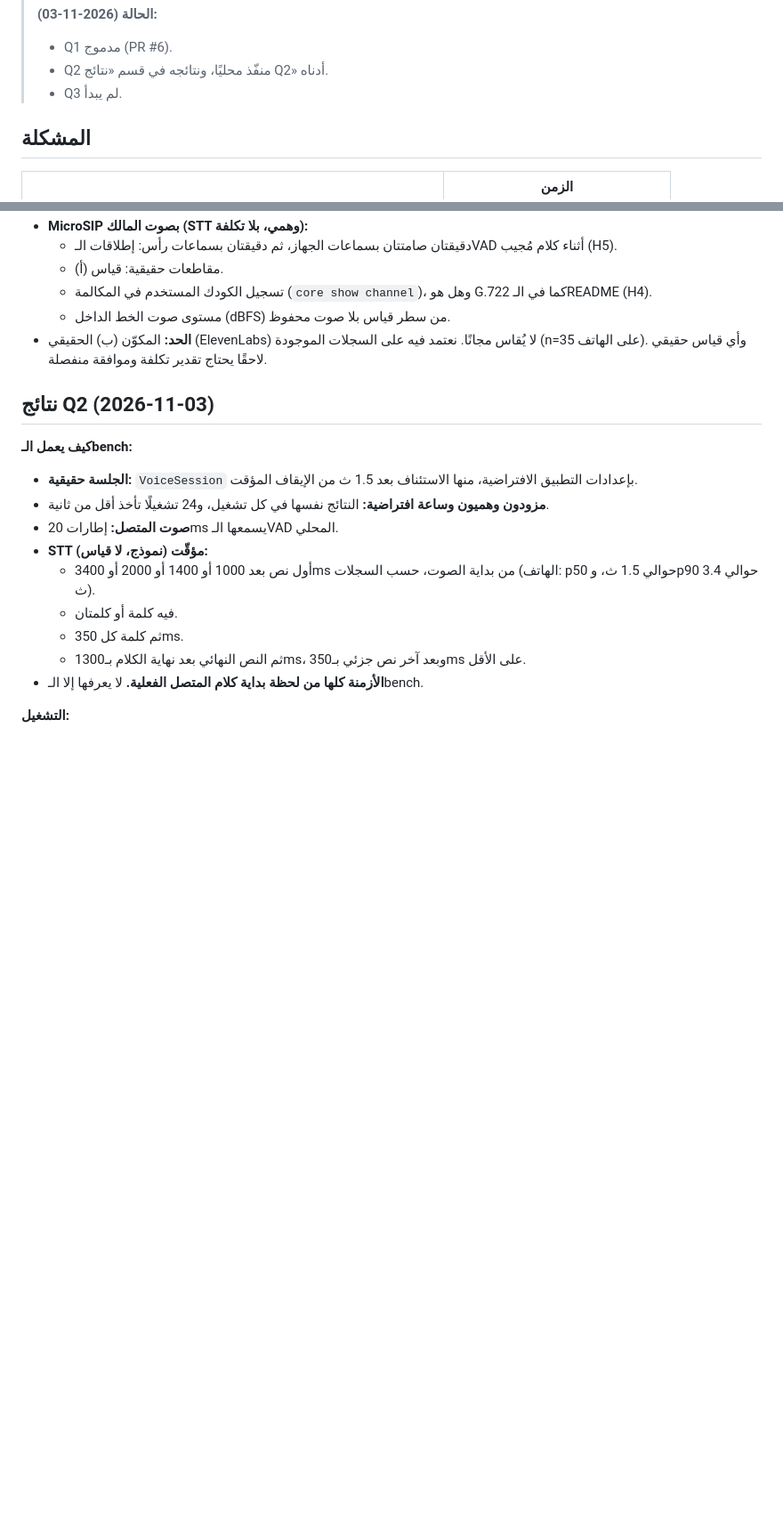
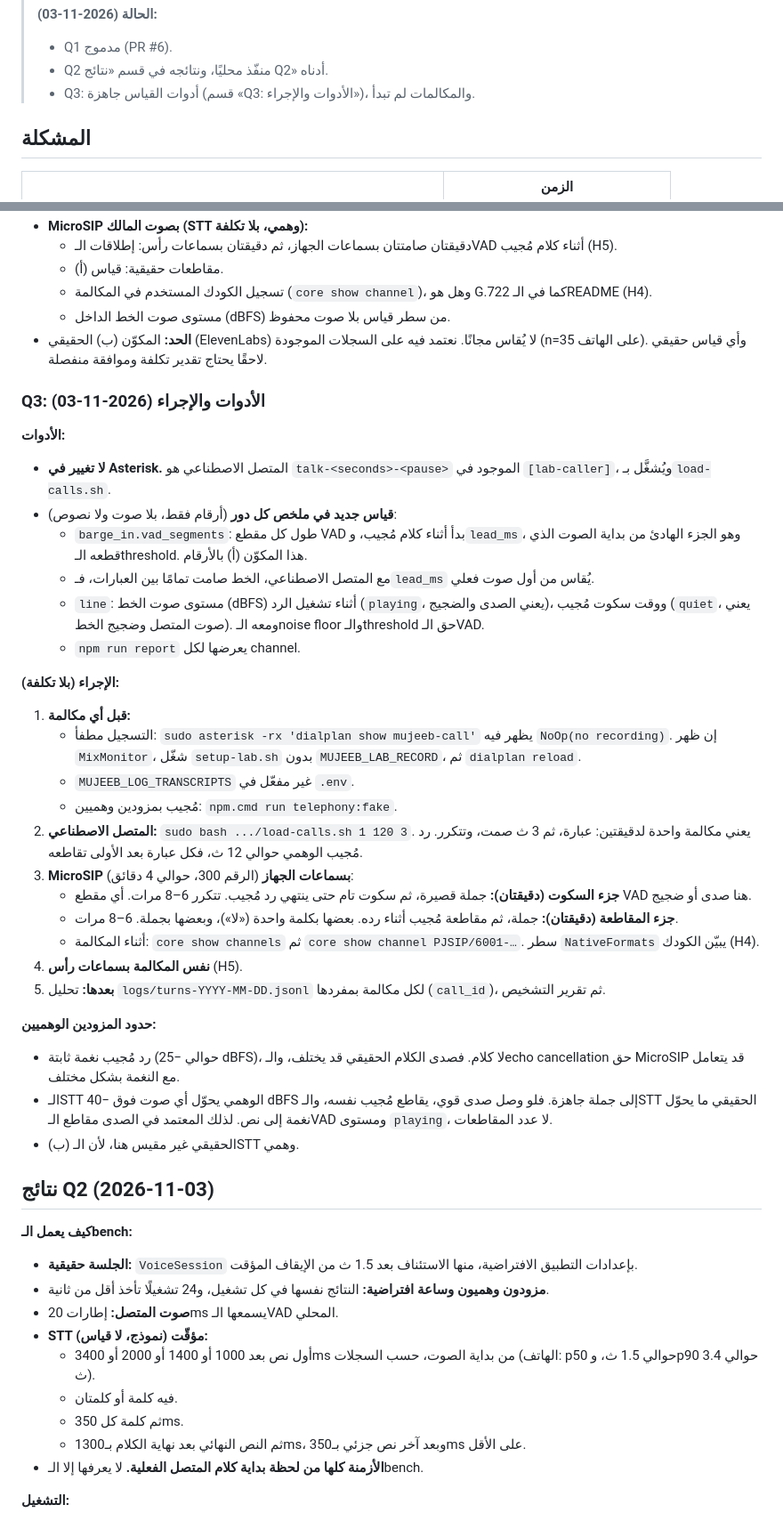
Before and after one commit to Hamza-Eyad/Mujeb-MVP, a Markdown page: plans/2026-10-29-barge-in-detection-diagnosis.md, 2 parts joined by grey strips. Shown at 89% size. Drawn GitHub-style; blank space fills up the shorter version.

Commit message:
docs: barge-in diagnosis Q3 tools and call procedure

```diff
--- a/plans/2026-10-29-barge-in-detection-diagnosis.md
+++ b/plans/2026-10-29-barge-in-detection-diagnosis.md
@@ -12,7 +12,7 @@
 > **الحالة (2026-11-03):**
 > - Q1 مدموج (PR #6).
 > - Q2 منفّذ محليًا، ونتائجه في قسم «نتائج Q2» أدناه.
-> - Q3 لم يبدأ.
+> - Q3: أدوات القياس جاهزة (قسم «Q3: الأدوات والإجراء»)، والمكالمات لم تبدأ.
 
 ## المشكلة
 
@@ -130,6 +130,34 @@
   - مستوى صوت الخط الداخل (dBFS) من سطر قياس بلا صوت محفوظ.
 - **الحد:** المكوّن (ب) الحقيقي (ElevenLabs) لا يُقاس مجانًا. نعتمد فيه على السجلات الموجودة (n=35 على الهاتف). وأي قياس حقيقي لاحقًا يحتاج تقدير تكلفة وموافقة منفصلة.
 
+### Q3: الأدوات والإجراء (2026-11-03)
+
+**الأدوات:**
+- **لا تغيير في Asterisk.** المتصل الاصطناعي هو `talk-<seconds>-<pause>` الموجود في `[lab-caller]`، ويُشغَّل بـ`load-calls.sh`.
+- **قياس جديد في ملخص كل دور** (أرقام فقط، بلا صوت ولا نصوص):
+  - `barge_in.vad_segments`: طول كل مقطع VAD بدأ أثناء كلام مُجيب، و`lead_ms`، وهو الجزء الهادئ من بداية الصوت الذي قطعه الـthreshold. هذا المكوّن (أ) بالأرقام.
+  - مع المتصل الاصطناعي، الخط صامت تمامًا بين العبارات، فـ`lead_ms` يُقاس من أول صوت فعلي.
+  - `line`: مستوى صوت الخط (dBFS) أثناء تشغيل الرد (`playing`، يعني الصدى والضجيج)، ووقت سكوت مُجيب (`quiet`، يعني صوت المتصل وضجيج الخط). ومعه الـnoise floor والـthreshold حق الـVAD.
+  - `npm run report` يعرضها لكل channel.
+
+**الإجراء (بلا تكلفة):**
+1. **قبل أي مكالمة:**
+   - التسجيل مطفأ: `sudo asterisk -rx 'dialplan show mujeeb-call'` يظهر فيه `NoOp(no recording)`. إن ظهر `MixMonitor`، شغّل `setup-lab.sh` بدون `MUJEEB_LAB_RECORD`، ثم `dialplan reload`.
+   - `MUJEEB_LOG_TRANSCRIPTS` غير مفعّل في `.env`.
+   - مُجيب بمزودين وهميين: `npm.cmd run telephony:fake`.
+2. **المتصل الاصطناعي:** `sudo bash .../load-calls.sh 1 120 3`. يعني مكالمة واحدة لدقيقتين: عبارة، ثم 3 ث صمت، وتتكرر. رد مُجيب الوهمي حوالي 12 ث، فكل عبارة بعد الأولى تقاطعه.
+3. **MicroSIP بسماعات الجهاز** (الرقم 300، حوالي 4 دقائق):
+   - **جزء السكوت (دقيقتان):** جملة قصيرة، ثم سكوت تام حتى ينتهي رد مُجيب. تتكرر 6–8 مرات. أي مقطع VAD هنا صدى أو ضجيج.
+   - **جزء المقاطعة (دقيقتان):** جملة، ثم مقاطعة مُجيب أثناء رده. بعضها بكلمة واحدة («لا»)، وبعضها بجملة. 6–8 مرات.
+   - أثناء المكالمة: `core show channels` ثم `core show channel PJSIP/6001-…`. سطر `NativeFormats` يبيّن الكودك (H4).
+4. **نفس المكالمة بسماعات رأس** (H5).
+5. **بعدها:** تحليل `logs/turns-YYYY-MM-DD.jsonl` لكل مكالمة بمفردها (`call_id`)، ثم تقرير التشخيص.
+
+**حدود المزودين الوهميين:**
+- رد مُجيب نغمة ثابتة (حوالي −25 dBFS)، لا كلام. فصدى الكلام الحقيقي قد يختلف، والـecho cancellation حق MicroSIP قد يتعامل مع النغمة بشكل مختلف.
+- الـSTT الوهمي يحوّل أي صوت فوق −40 dBFS إلى جملة جاهزة. فلو وصل صدى قوي، يقاطع مُجيب نفسه، والـSTT الحقيقي ما يحوّل نغمة إلى نص. لذلك المعتمد في الصدى مقاطع الـVAD ومستوى `playing`، لا عدد المقاطعات.
+- (ب) الحقيقي غير مقيس هنا، لأن الـSTT وهمي.
+
 ## نتائج Q2 (2026-11-03)
 
 **كيف يعمل الـbench:**
```
